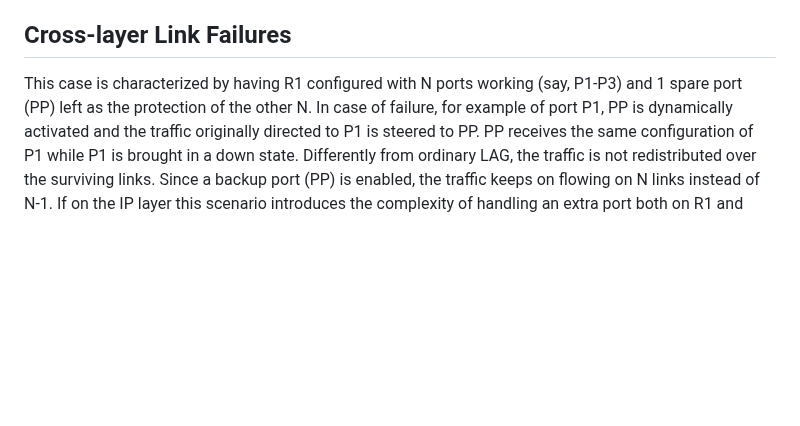
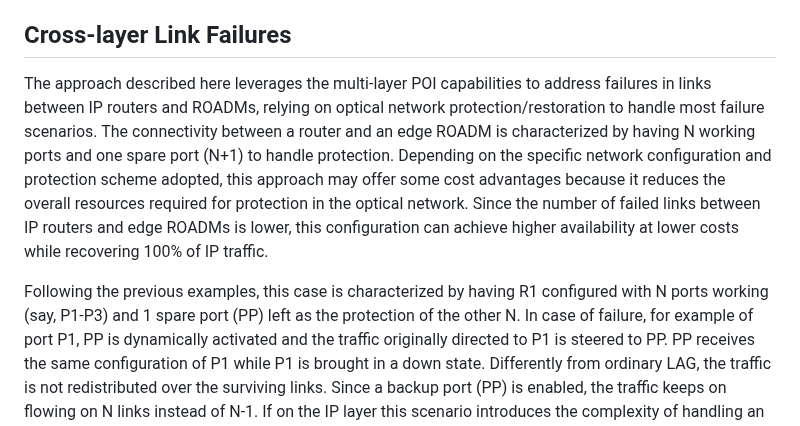
Before and after one commit to italobusi/draft-poidt-teas-actn-poi-assurance, a Markdown page: draft-poidt-teas-actn-poi-assurance.md, the part around the change. GitHub-like rendering; blank space fills up the shorter version.

Commit message:
Modified section 7.3 to address open issue #11
Inserted some of the text proposed by Daniel to close open issue #11

```diff
--- a/draft-poidt-teas-actn-poi-assurance.md
+++ b/draft-poidt-teas-actn-poi-assurance.md
@@ -554,7 +554,9 @@ Once the activity is over, the network operator may wish to bring the whole conf
 
 ## Cross-layer Link Failures
 
-This case is characterized by having R1 configured with N ports working (say, P1-P3) and 1 spare port (PP) left as the protection of the other N.
+The approach described here leverages the multi-layer POI capabilities to address failures in links between IP routers and ROADMs, relying on optical network protection/restoration to handle most failure scenarios. The connectivity between a router and an edge ROADM is characterized by having N working ports and one spare port (N+1) to handle protection. Depending on the specific network configuration and protection scheme adopted, this approach may offer some cost advantages because it reduces the overall resources required for protection in the optical network. Since the number of failed links between IP routers and edge ROADMs is lower, this configuration can achieve higher availability at lower costs while recovering 100% of IP traffic.
+
+Following the previous examples, this case is characterized by having R1 configured with N ports working (say, P1-P3) and 1 spare port (PP) left as the protection of the other N.
 In case of failure, for example of port P1, PP is dynamically activated and the traffic originally directed to P1 is steered to PP. PP receives the same configuration of P1 while P1 is brought in a down state.
 Differently from ordinary LAG, the traffic is not redistributed over the surviving links. Since a backup port (PP) is enabled, the traffic keeps on flowing on N links instead of N-1.
 If on the IP layer this scenario introduces the complexity of handling an extra port both on R1 and ROADM1, on the optical layer the configuration, as depicted in figure {{fig-ref-network}}, does not change as only N optical channels (e.g. lambdas) are used, as shown in figure {{fig-N-1-port-prot-architecture}}.
```
